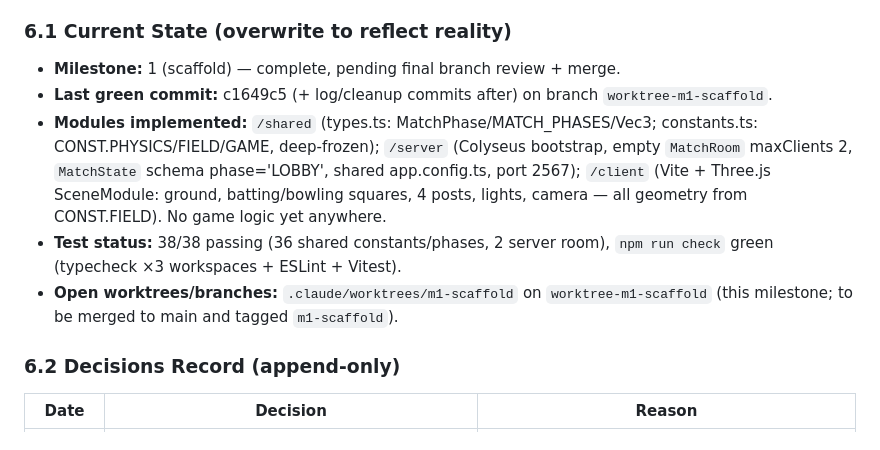
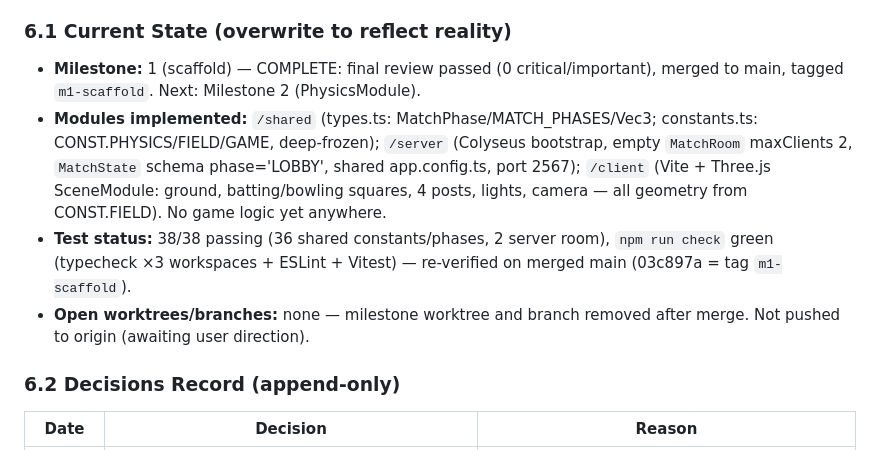
Before and after one commit to Quackerzoid/carlquest3, a Markdown page: CLAUDE.md, the part around the change. GitHub-like rendering.

Commit message:
docs: mark milestone 1 merged and tagged in project log
Co-Authored-By: Claude Fable 5 <noreply@anthropic.com>

```diff
--- a/CLAUDE.md
+++ b/CLAUDE.md
@@ -65,11 +65,10 @@ This section is the anti-hallucination ledger. It is the **only** trusted record
 
 ### 6.1 Current State (overwrite to reflect reality)
 
-- **Milestone:** 1 (scaffold) — complete, pending final branch review + merge.
-- **Last green commit:** c1649c5 (+ log/cleanup commits after) on branch `worktree-m1-scaffold`.
+- **Milestone:** 1 (scaffold) — COMPLETE: final review passed (0 critical/important), merged to main, tagged `m1-scaffold`. Next: Milestone 2 (PhysicsModule).
 - **Modules implemented:** `/shared` (types.ts: MatchPhase/MATCH_PHASES/Vec3; constants.ts: CONST.PHYSICS/FIELD/GAME, deep-frozen); `/server` (Colyseus bootstrap, empty `MatchRoom` maxClients 2, `MatchState` schema phase='LOBBY', shared app.config.ts, port 2567); `/client` (Vite + Three.js SceneModule: ground, batting/bowling squares, 4 posts, lights, camera — all geometry from CONST.FIELD). No game logic yet anywhere.
-- **Test status:** 38/38 passing (36 shared constants/phases, 2 server room), `npm run check` green (typecheck ×3 workspaces + ESLint + Vitest).
-- **Open worktrees/branches:** `.claude/worktrees/m1-scaffold` on `worktree-m1-scaffold` (this milestone; to be merged to main and tagged `m1-scaffold`).
+- **Test status:** 38/38 passing (36 shared constants/phases, 2 server room), `npm run check` green (typecheck ×3 workspaces + ESLint + Vitest) — re-verified on merged main (03c897a = tag `m1-scaffold`).
+- **Open worktrees/branches:** none — milestone worktree and branch removed after merge. Not pushed to origin (awaiting user direction).
 
 ### 6.2 Decisions Record (append-only)
 
```
